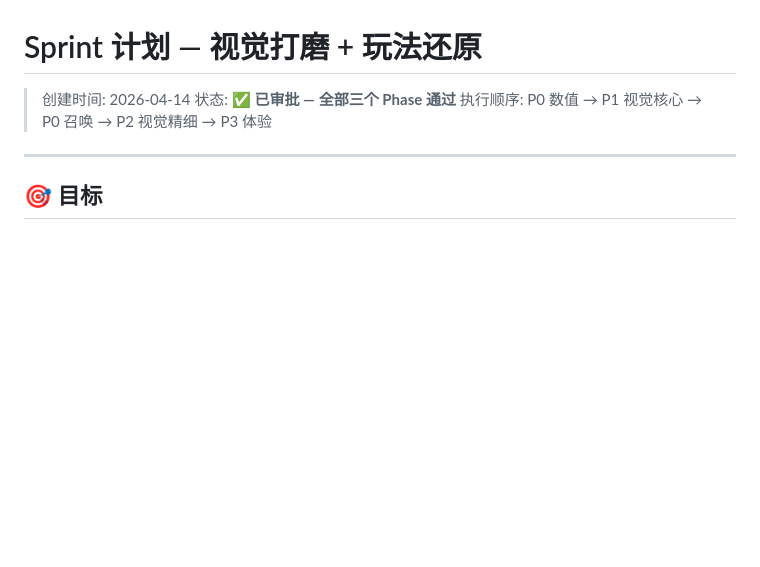
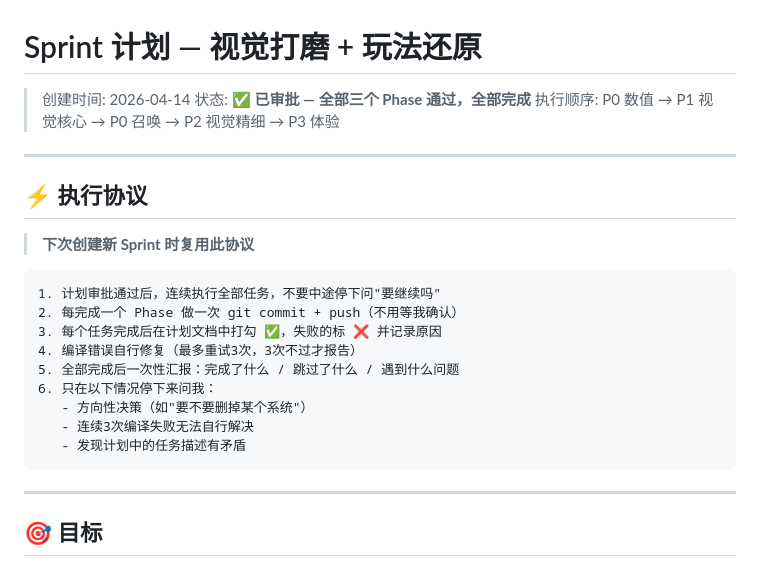
Before and after one commit to wenjiehs/WebGreenLoop, a Markdown page: docs/SPRINT-PLAN.md, the part around the change. Rendered like a GitHub page; blank space fills up the shorter version.

````diff
--- a/docs/SPRINT-PLAN.md
+++ b/docs/SPRINT-PLAN.md
@@ -1,8 +1,26 @@
 # Sprint 计划 — 视觉打磨 + 玩法还原
 
 > 创建时间: 2026-04-14
-> 状态: **✅ 已审批 — 全部三个 Phase 通过**
+> 状态: **✅ 已审批 — 全部三个 Phase 通过，全部完成**
 > 执行顺序: P0 数值 → P1 视觉核心 → P0 召唤 → P2 视觉精细 → P3 体验
+
+---
+
+## ⚡ 执行协议
+
+> **下次创建新 Sprint 时复用此协议**
+
+```
+1. 计划审批通过后，连续执行全部任务，不要中途停下问"要继续吗"
+2. 每完成一个 Phase 做一次 git commit + push（不用等我确认）
+3. 每个任务完成后在计划文档中打勾 ✅，失败的标 ❌ 并记录原因
+4. 编译错误自行修复（最多重试3次，3次不过才报告）
+5. 全部完成后一次性汇报：完成了什么 / 跳过了什么 / 遇到什么问题
+6. 只在以下情况停下来问我：
+   - 方向性决策（如"要不要删掉某个系统"）
+   - 连续3次编译失败无法自行解决
+   - 发现计划中的任务描述有矛盾
+```
 
 ---
 
````
Also changed, not shown: .codebuddy/rules/sprint-execution-protocol.md (added, +61 -0 lines).
